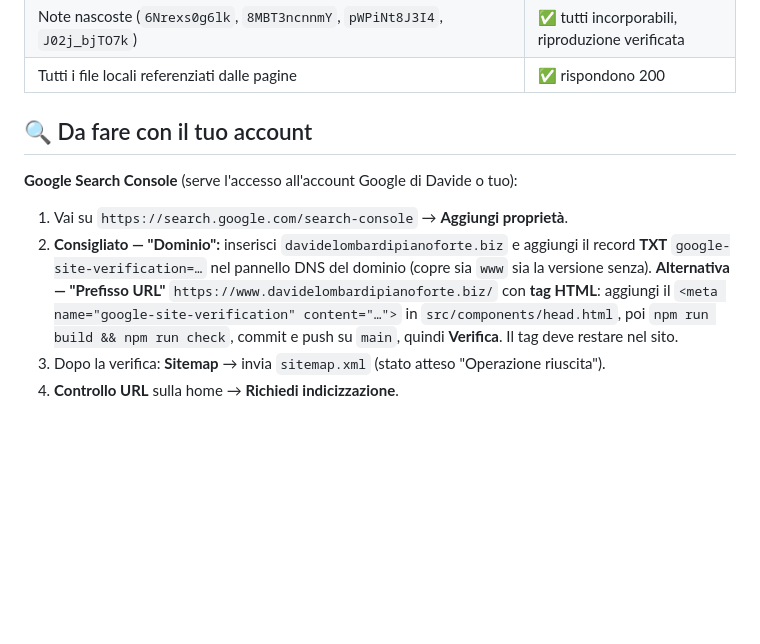
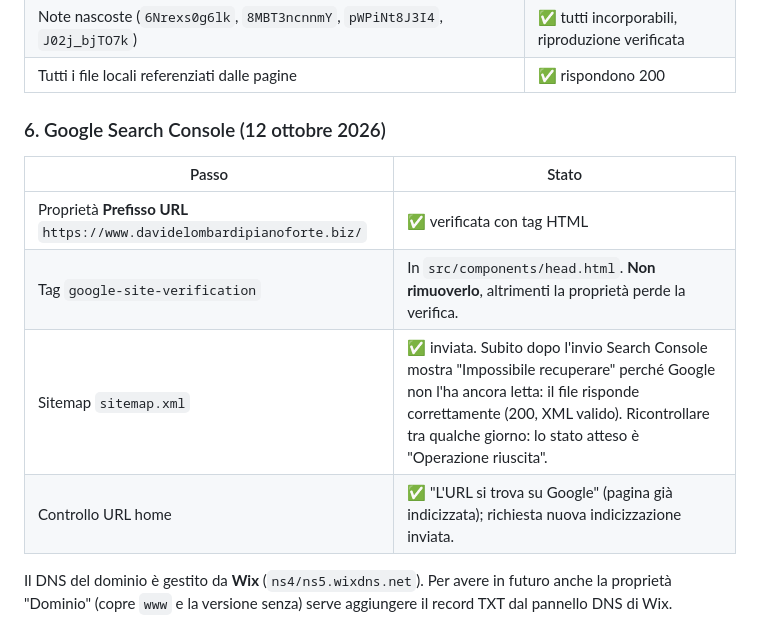
Before and after one commit to AeSoul0/mvp_davide, a Markdown page: STATO_PROGETTO.md, the part around the change. GitHub-like rendering; blank space fills up the shorter version.

```diff
--- a/STATO_PROGETTO.md
+++ b/STATO_PROGETTO.md
@@ -89,12 +89,13 @@ Verificato sul sito pubblicato (12 ottobre 2026):
 | Note nascoste (`6Nrexs0g6lk`, `8MBT3ncnnmY`, `pWPiNt8J3I4`, `J02j_bjTO7k`) | ✅ tutti incorporabili, riproduzione verificata |
 | Tutti i file locali referenziati dalle pagine | ✅ rispondono 200 |
 
-## 🔍 Da fare con il tuo account
+### 6. Google Search Console (12 ottobre 2026)
 
-**Google Search Console** (serve l'accesso all'account Google di Davide o tuo):
+| Passo | Stato |
+|---|---|
+| Proprietà **Prefisso URL** `https://www.davidelombardipianoforte.biz/` | ✅ verificata con tag HTML |
+| Tag `google-site-verification` | In `src/components/head.html`. **Non rimuoverlo**, altrimenti la proprietà perde la verifica. |
+| Sitemap `sitemap.xml` | ✅ inviata. Subito dopo l'invio Search Console mostra "Impossibile recuperare" perché Google non l'ha ancora letta: il file risponde correttamente (200, XML valido). Ricontrollare tra qualche giorno: lo stato atteso è "Operazione riuscita". |
+| Controllo URL home | ✅ "L'URL si trova su Google" (pagina già indicizzata); richiesta nuova indicizzazione inviata. |
 
-1. Vai su `https://search.google.com/search-console` → **Aggiungi proprietà**.
-2. **Consigliato — "Dominio":** inserisci `davidelombardipianoforte.biz` e aggiungi il record **TXT** `google-site-verification=…` nel pannello DNS del dominio (copre sia `www` sia la versione senza).
-   **Alternativa — "Prefisso URL"** `https://www.davidelombardipianoforte.biz/` con **tag HTML**: aggiungi il `<meta name="google-site-verification" content="…">` in `src/components/head.html`, poi `npm run build && npm run check`, commit e push su `main`, quindi **Verifica**. Il tag deve restare nel sito.
-3. Dopo la verifica: **Sitemap** → invia `sitemap.xml` (stato atteso "Operazione riuscita").
-4. **Controllo URL** sulla home → **Richiedi indicizzazione**.
+Il DNS del dominio è gestito da **Wix** (`ns4/ns5.wixdns.net`). Per avere in futuro anche la proprietà "Dominio" (copre `www` e la versione senza) serve aggiungere il record TXT dal pannello DNS di Wix.
```
Also changed, not shown: README.md (+1 -1 lines).
